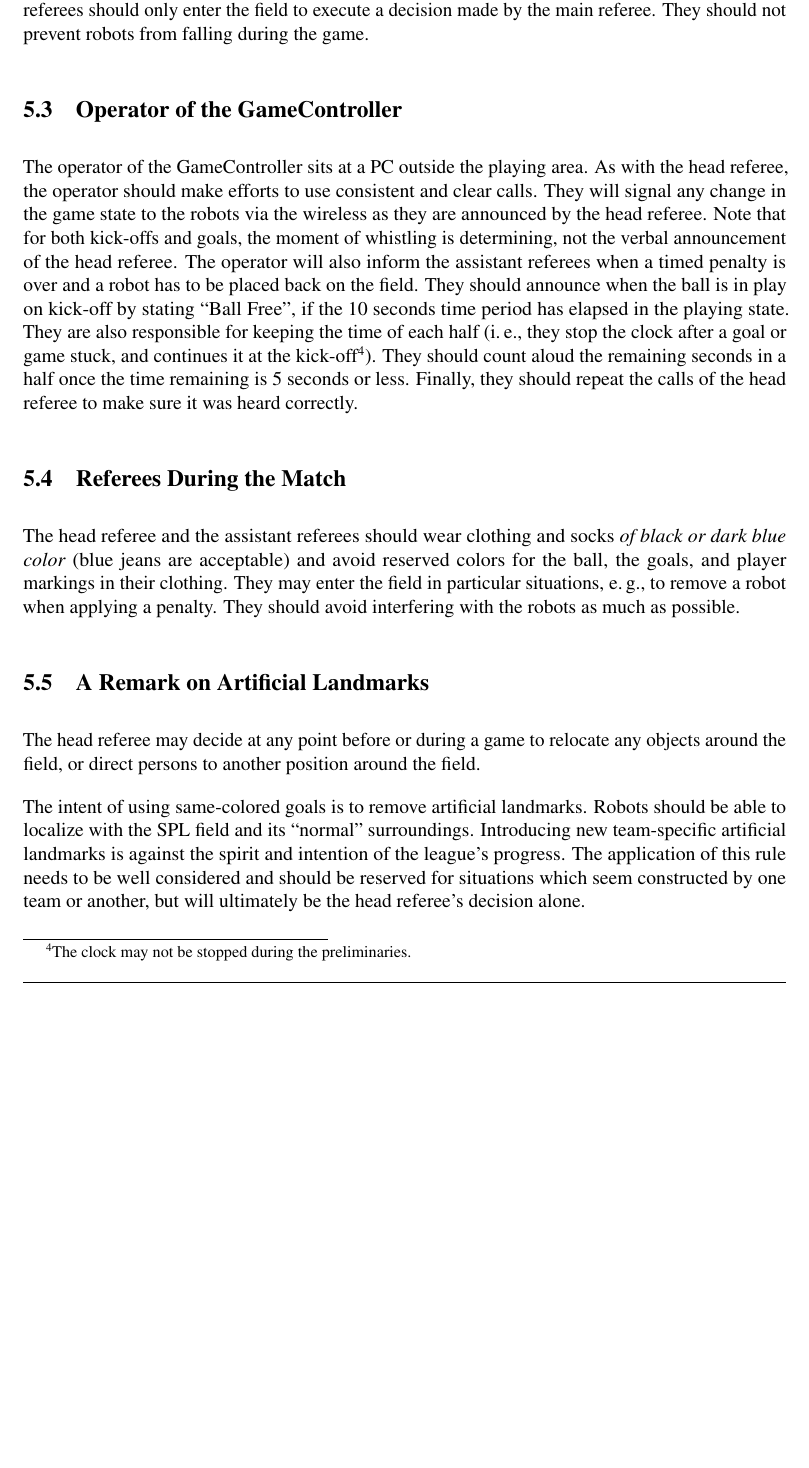
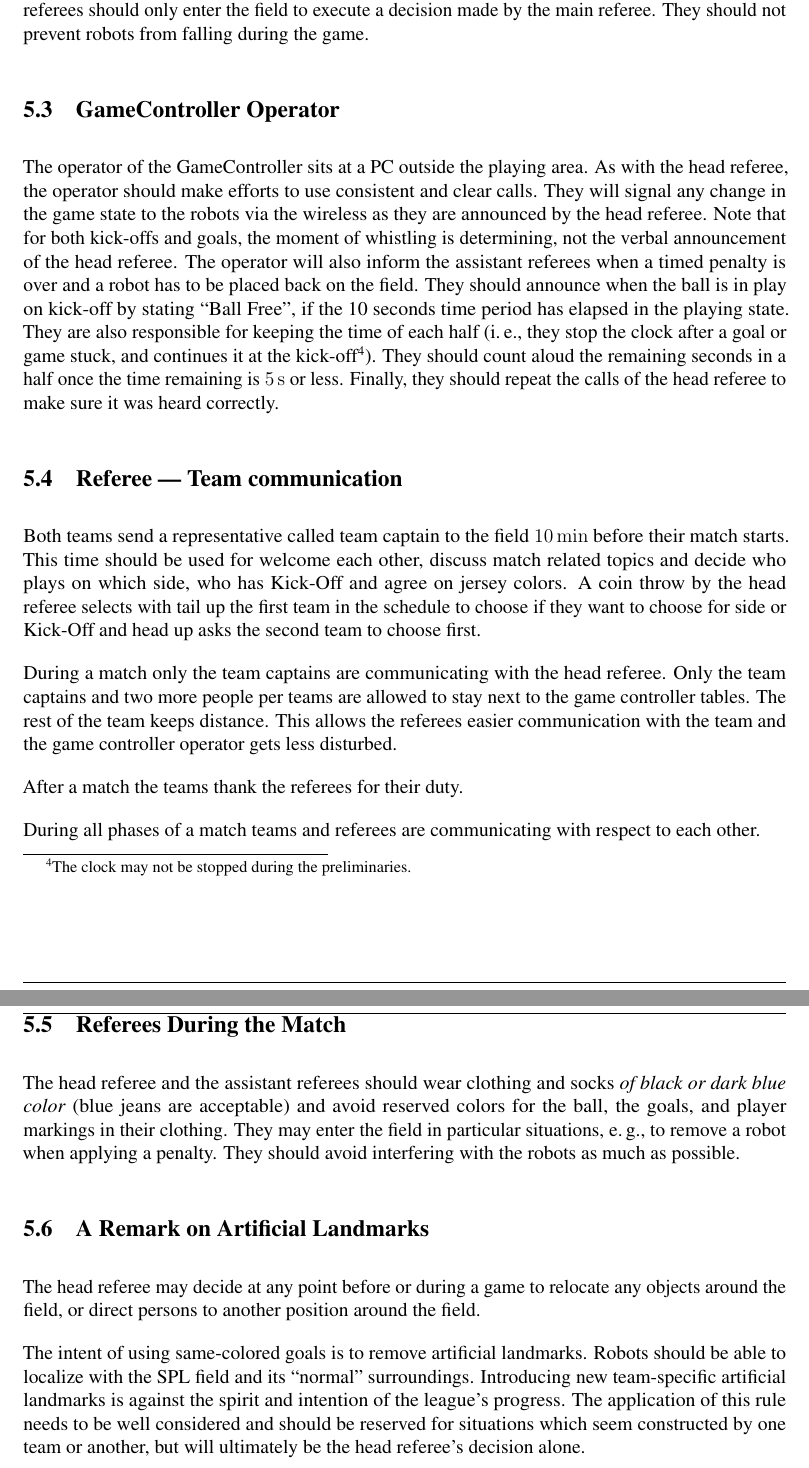
Before and after one commit to RoboCup-SPL/Rules, a LaTeX document (SPL-Rules.tex, which reads content/judgment.tex): part of page 40 of 67 before the commit and two parts of pages 40 and 41 of 68 after it, the two joined at a grey line, cut so that both start at the same text, the shorter picture padded with empty space. Compiled offline with pdfLaTeX.

Commit message:
Adds section about ref team communication

```diff
--- a/content/judgment.tex
+++ b/content/judgment.tex
@@ -31,7 +31,7 @@ The two assistant referees handle the robots and the ball. They start the robots
 
 The assistant referees can \textit{indicate} violations against the rules committed by robots to the head referee, so that the head referee can decide whether to penalize a certain robot or not. Assistant referees should only enter the field to execute a decision made by the main referee. They should not prevent robots from falling during the game.
 
-\subsection{Operator of the GameController}
+\subsection{GameController Operator}
 \label{sec:gameControllerOp}
 The operator of the GameController sits at a PC outside the playing area.
 As with the head referee, the operator should make efforts to use consistent and clear calls.
@@ -40,8 +40,18 @@ Note that for both kick-offs and goals, the moment of whistling is determining,
 The operator will also inform the assistant referees when a timed penalty is over and a robot has to be placed back on the field.
 They should announce when the ball is in play on kick-off by stating ``Ball Free'', if the \KickOffBallFreeTime time period has elapsed in the playing state.
 They are also responsible for keeping the time of each half (\ie, they stop the clock after a goal or game stuck, and continues it at the kick-off\footnote{The clock may not be stopped during the preliminaries.}).
-They should count aloud the remaining seconds in a half once the time remaining is 5 seconds or less.
+They should count aloud the remaining seconds in a half once the time remaining is \qty{5}{\second} or less.
 Finally, they should repeat the calls of the head referee to make sure it was heard correctly.
+
+\subsection{Referee — Team communication}
+\label{sec:referee_team_communiation}
+Both teams send a representative called team captain to the field \qty{10}{\minute} before their match starts. This time should be used for welcome each other, discuss match related topics and decide who plays on which side, who has Kick-Off and agree on jersey colors. A coin throw by the head referee selects with tail up the first team in the schedule to choose if they want to choose for side or Kick-Off and head up asks the second team to choose first.
+
+During a match only the team captains are communicating with the head referee. Only the team captains and two more people per teams are allowed to stay next to the game controller tables. The rest of the team keeps distance. This allows the referees easier communication with the team and the game controller operator gets less disturbed.
+
+After a match the teams thank the referees for their duty.
+
+During all phases of a match teams and referees are communicating with respect to each other.
 
 \subsection{Referees During the Match}
 
```
Also changed, not shown: content/judgment.tex (2 more changed lines).
